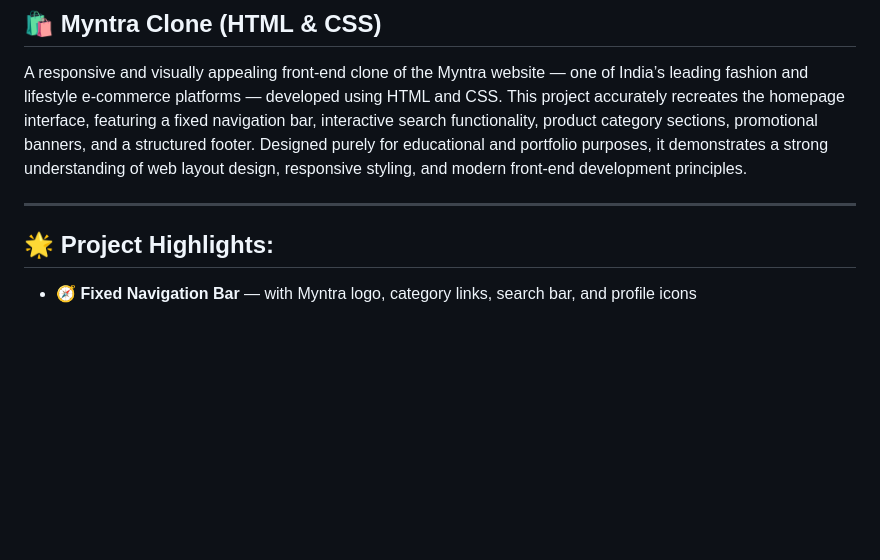
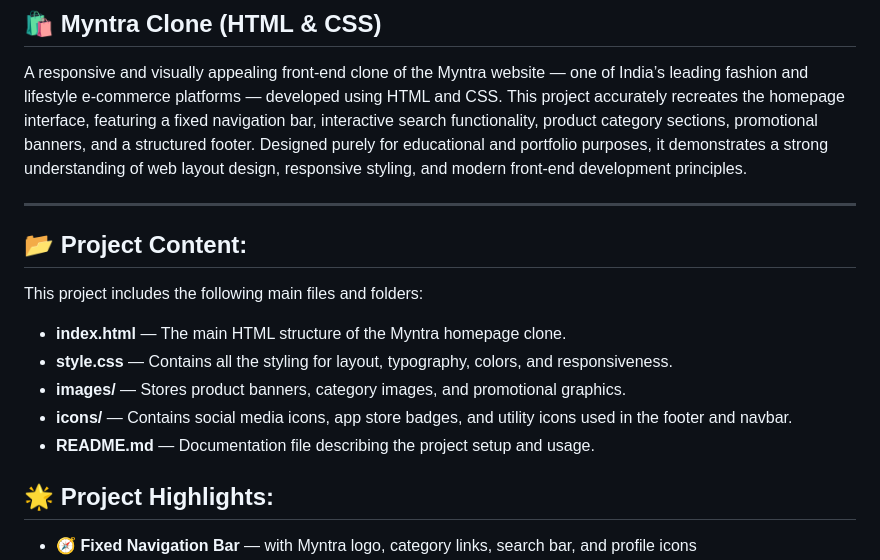
Before and after one commit to ankita-codeshub/Myntra_clone, a Markdown page: README.md, the part around the change printed below. GitHub-like rendering; blank space fills up the shorter version.

```diff
--- a/README.md
+++ b/README.md
@@ -5,6 +5,16 @@ This project accurately recreates the homepage interface, featuring a fixed navi
 Designed purely for educational and portfolio purposes, it demonstrates a strong understanding of web layout design, responsive styling, and modern front-end development principles.
 
 ---
+## 📂 Project Content:
+
+This project includes the following main files and folders:
+
+- **index.html** — The main HTML structure of the Myntra homepage clone.
+- **style.css** — Contains all the styling for layout, typography, colors, and responsiveness.
+- **images/** — Stores product banners, category images, and promotional graphics.
+- **icons/** — Contains social media icons, app store badges, and utility icons used in the footer and navbar.
+- **README.md** — Documentation file describing the project setup and usage.
+
 
 ## 🌟 Project Highlights:
 
```
Also changed, not shown: other parts of README.md (+3 -3 lines).
